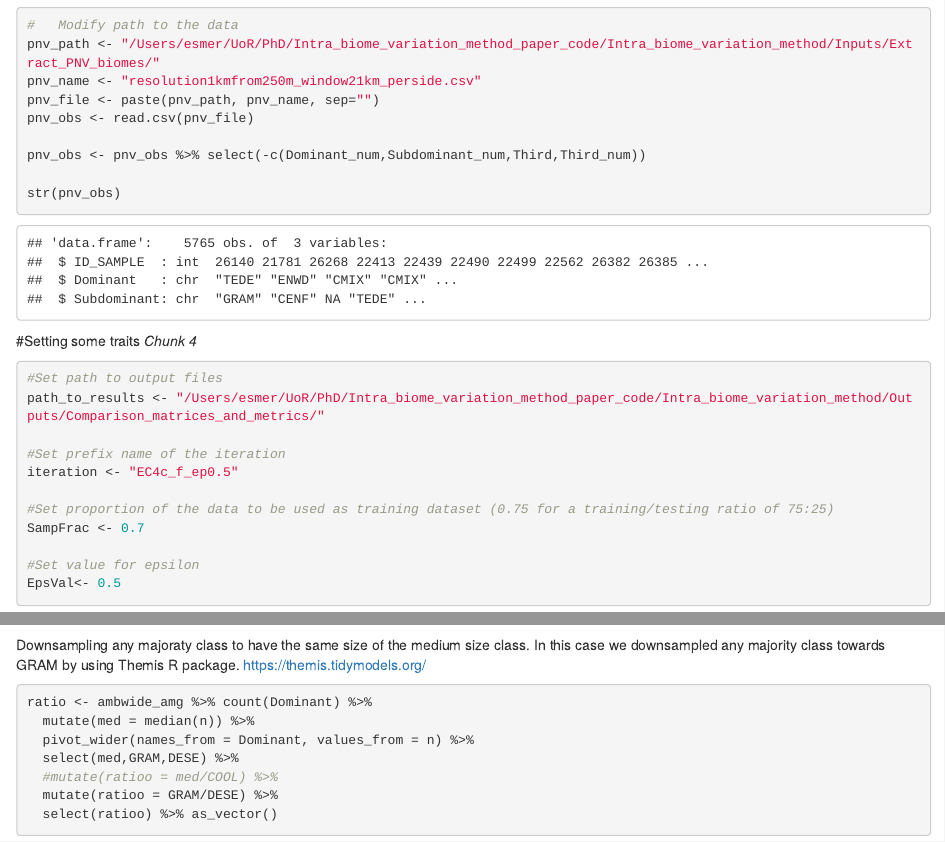
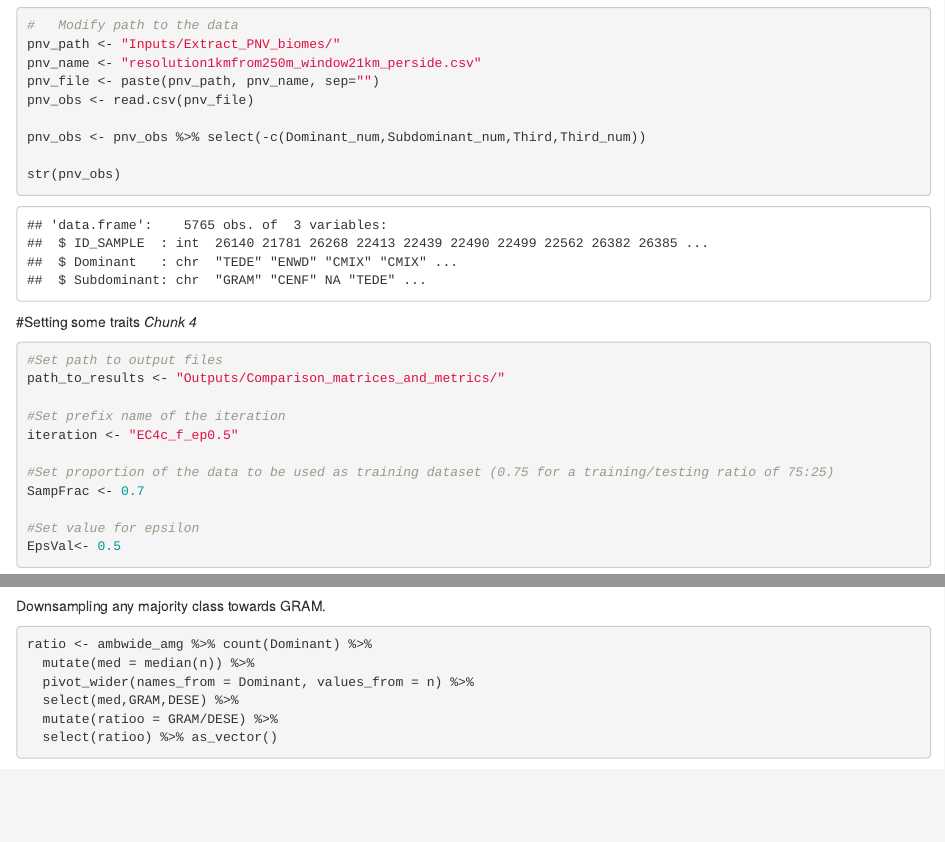
Before and after one commit to esmeraldacs/Intra_biome_variation_method, an R Markdown document (Modern_vegetation_reconstruction.Rmd): the page in a window 1100 px wide, from 610 px down before the commit and from 800 px down after it, so that both start at the same text, and a second part further down, joined at a grey line. Rendered offline with R 4.5, knitr and Pandoc, with nearby package versions; some code elsewhere in the file could not run offline; common packages that the code uses without loading them are loaded.

Commit message:
Updating files path

````diff
--- a/Modern_vegetation_reconstruction.Rmd
+++ b/Modern_vegetation_reconstruction.Rmd
@@ -34,7 +34,7 @@ Importing observed biome by using an particular search window
 *Chunk 3*
 ```{r}
 #   Modify path to the data
-pnv_path <- "/Users/esmer/UoR/PhD/Intra_biome_variation_method_paper_code/Intra_biome_variation_method/Inputs/Extract_PNV_biomes/"
+pnv_path <- "Inputs/Extract_PNV_biomes/"
 pnv_name <- "resolution1kmfrom250m_window21km_perside.csv"
 pnv_file <- paste(pnv_path, pnv_name, sep="")
 pnv_obs <- read.csv(pnv_file)
@@ -49,7 +49,7 @@ str(pnv_obs)
 *Chunk 4*
 ```{r}
 #Set path to output files
-path_to_results <- "/Users/esmer/UoR/PhD/Intra_biome_variation_method_paper_code/Intra_biome_variation_method/Outputs/Comparison_matrices_and_metrics/"
+path_to_results <- "Outputs/Comparison_matrices_and_metrics/"
 
 #Set prefix name of the iteration
 iteration <- "EC4c_f_ep0.5"
@@ -86,14 +86,12 @@ ambwide_amg %>%
 
 
 
-Downsampling any majoraty class to have the same size of the medium size class. In this case we downsampled any majority class towards GRAM by using Themis R package. https://themis.tidymodels.org/
-
+Downsampling any majority class towards GRAM.
 ```{r}
 ratio <- ambwide_amg %>% count(Dominant) %>%
   mutate(med = median(n)) %>%
   pivot_wider(names_from = Dominant, values_from = n) %>%
   select(med,GRAM,DESE) %>%
-  #mutate(ratioo = med/COOL) %>%
   mutate(ratioo = GRAM/DESE) %>%
   select(ratioo) %>% as_vector()
 
````
Also changed, not shown: Modern_vegetation_reconstruction.Rmd (4 more changed lines).
